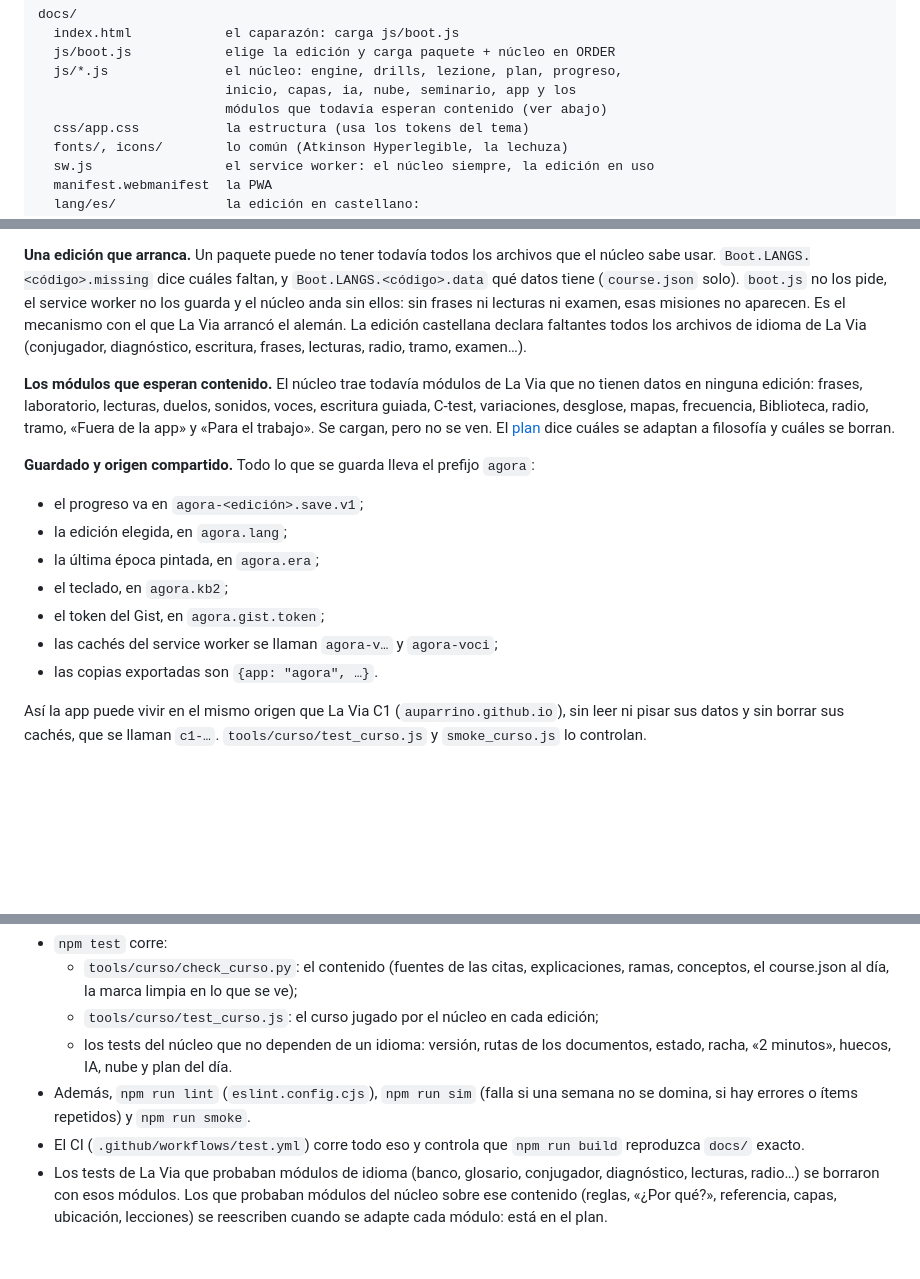
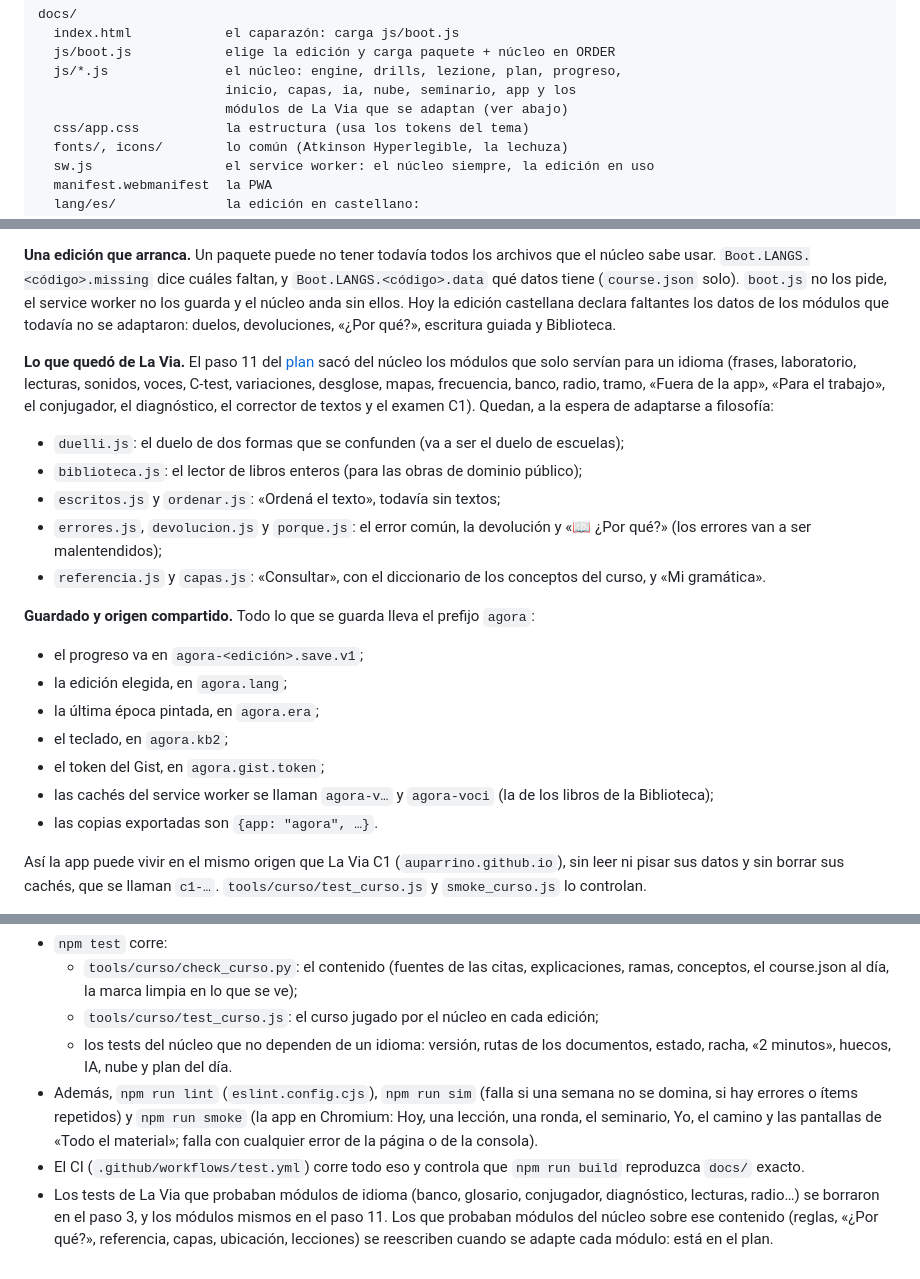
Before and after one commit to auparrino/Filosofia, a Markdown page: ARQUITECTURA.md, 3 parts joined by grey strips. Drawn GitHub-style; blank space fills up the shorter version.

```diff
--- a/ARQUITECTURA.md
+++ b/ARQUITECTURA.md
@@ -12,7 +12,7 @@ docs/
   js/boot.js            elige la edición y carga paquete + núcleo en ORDER
   js/*.js               el núcleo: engine, drills, lezione, plan, progreso,
                         inicio, capas, ia, nube, seminario, app y los
-                        módulos que todavía esperan contenido (ver abajo)
+                        módulos de La Via que se adaptan (ver abajo)
   css/app.css           la estructura (usa los tokens del tema)
   fonts/, icons/        lo común (Atkinson Hyperlegible, la lechuza)
   sw.js                 el service worker: el núcleo siempre, la edición en uso
@@ -54,17 +54,25 @@ nombra una edición nunca.
 archivos que el núcleo sabe usar. `Boot.LANGS.<código>.missing` dice cuáles
 faltan, y `Boot.LANGS.<código>.data` qué datos tiene (`course.json` solo).
 `boot.js` no los pide, el service worker no los guarda y el núcleo anda sin
-ellos: sin frases ni lecturas ni examen, esas misiones no aparecen. Es el
-mecanismo con el que La Via arrancó el alemán. La edición castellana declara
-faltantes todos los archivos de idioma de La Via (conjugador, diagnóstico,
-escritura, frases, lecturas, radio, tramo, examen…).
+ellos. Hoy la edición castellana declara faltantes los datos de los módulos
+que todavía no se adaptaron: duelos, devoluciones, «¿Por qué?», escritura
+guiada y Biblioteca.
 
-**Los módulos que esperan contenido.** El núcleo trae todavía módulos de La
-Via que no tienen datos en ninguna edición: frases, laboratorio, lecturas,
-duelos, sonidos, voces, escritura guiada, C-test, variaciones, desglose,
-mapas, frecuencia, Biblioteca, radio, tramo, «Fuera de la app» y «Para el
-trabajo». Se cargan, pero no se ven. El [plan](PLAN.md) dice cuáles se
-adaptan a filosofía y cuáles se borran.
+**Lo que quedó de La Via.** El paso 11 del [plan](PLAN.md) sacó del núcleo
+los módulos que solo servían para un idioma (frases, laboratorio, lecturas,
+sonidos, voces, C-test, variaciones, desglose, mapas, frecuencia, banco,
+radio, tramo, «Fuera de la app», «Para el trabajo», el conjugador, el
+diagnóstico, el corrector de textos y el examen C1). Quedan, a la espera de
+adaptarse a filosofía:
+- `duelli.js`: el duelo de dos formas que se confunden (va a ser el duelo de
+  escuelas);
+- `biblioteca.js`: el lector de libros enteros (para las obras de dominio
+  público);
+- `escritos.js` y `ordenar.js`: «Ordená el texto», todavía sin textos;
+- `errores.js`, `devolucion.js` y `porque.js`: el error común, la
+  devolución y «📖 ¿Por qué?» (los errores van a ser malentendidos);
+- `referencia.js` y `capas.js`: «Consultar», con el diccionario de los
+  conceptos del curso, y «Mi gramática».
 
 **Guardado y origen compartido.** Todo lo que se guarda lleva el prefijo
 `agora`:
@@ -73,7 +81,8 @@ adaptan a filosofía y cuáles se borran.
 - la última época pintada, en `agora.era`;
 - el teclado, en `agora.kb2`;
 - el token del Gist, en `agora.gist.token`;
-- las cachés del service worker se llaman `agora-v…` y `agora-voci`;
+- las cachés del service worker se llaman `agora-v…` y `agora-voci` (la de
+  los libros de la Biblioteca);
 - las copias exportadas son `{app: "agora", …}`.
 
 Así la app puede vivir en el mismo origen que La Via C1
@@ -166,11 +175,14 @@ con `APP_VERSION` de `docs/js/app.js` y con `VERSION = "agora-v…"` de
   - los tests del núcleo que no dependen de un idioma: versión, rutas de los
     documentos, estado, racha, «2 minutos», huecos, IA, nube y plan del día.
 - Además, `npm run lint` (`eslint.config.cjs`), `npm run sim` (falla si una
-  semana no se domina, si hay errores o ítems repetidos) y `npm run smoke`.
+  semana no se domina, si hay errores o ítems repetidos) y `npm run smoke`
+  (la app en Chromium: Hoy, una lección, una ronda, el seminario, Yo, el
+  camino y las pantallas de «Todo el material»; falla con cualquier error de
+  la página o de la consola).
 - El CI (`.github/workflows/test.yml`) corre todo eso y controla que
   `npm run build` reproduzca `docs/` exacto.
 - Los tests de La Via que probaban módulos de idioma (banco, glosario,
-  conjugador, diagnóstico, lecturas, radio…) se borraron con esos módulos. Los
-  que probaban módulos del núcleo sobre ese contenido (reglas, «¿Por qué?»,
-  referencia, capas, ubicación, lecciones) se reescriben cuando se adapte
-  cada módulo: está en el plan.
+  conjugador, diagnóstico, lecturas, radio…) se borraron en el paso 3, y los
+  módulos mismos en el paso 11. Los que probaban módulos del núcleo sobre ese
+  contenido (reglas, «¿Por qué?», referencia, capas, ubicación, lecciones) se
+  reescriben cuando se adapte cada módulo: está en el plan.
```
Also changed, not shown: PLAN.md (+33 -12 lines).
